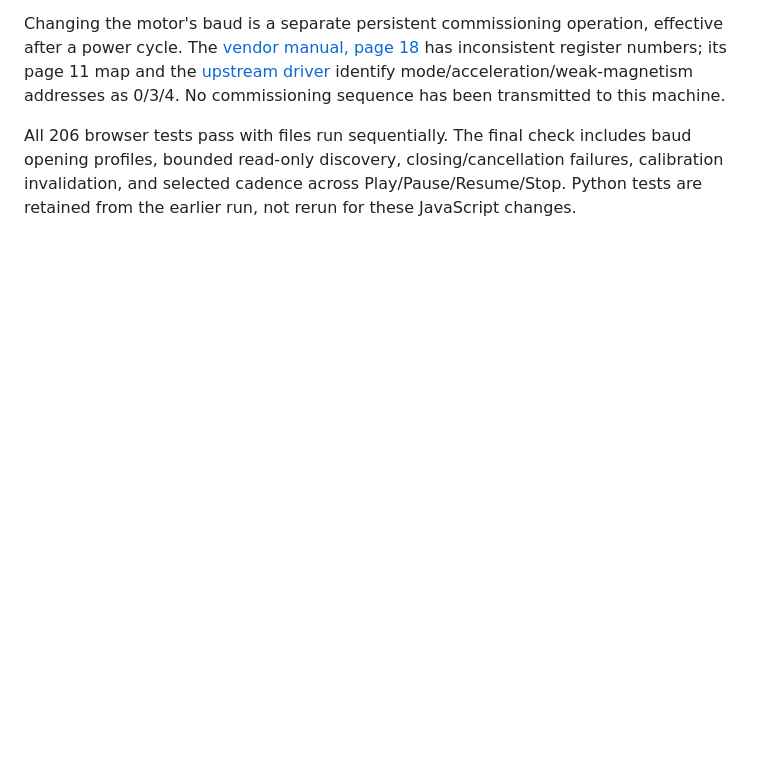
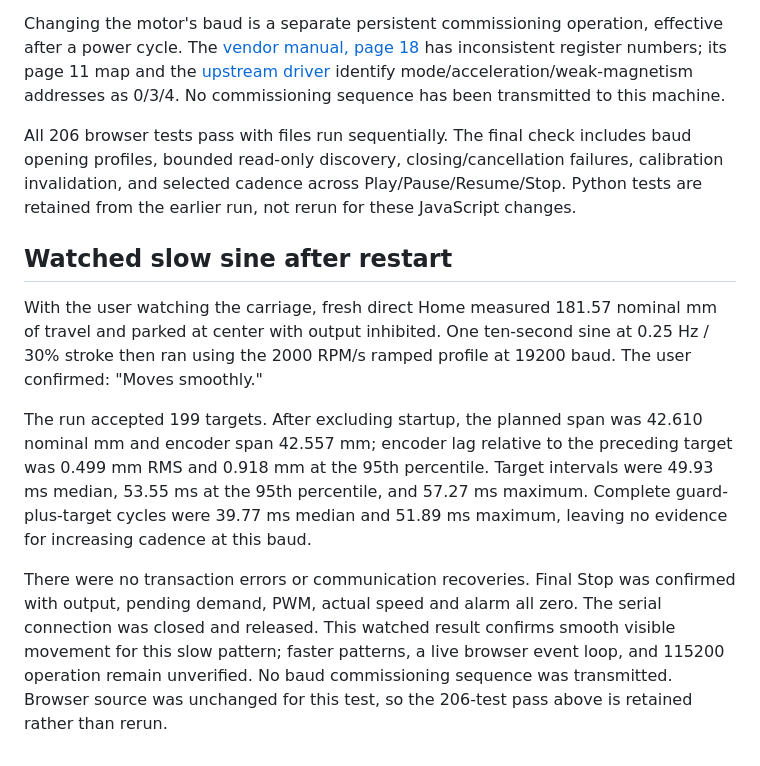
Before and after one commit to lucy-chapar/ossm-motion-synth, a Markdown page: docs/MOTION_SMOOTHING.md, the part around the change. GitHub-like rendering; blank space fills up the shorter version.

Commit message:
Record watched smooth slow-sine validation

```diff
--- a/docs/MOTION_SMOOTHING.md
+++ b/docs/MOTION_SMOOTHING.md
@@ -164,3 +164,25 @@ baud opening profiles, bounded read-only
 discovery, closing/cancellation failures, calibration invalidation, and selected
 cadence across Play/Pause/Resume/Stop. Python tests are retained from the earlier
 run, not rerun for these JavaScript changes.
+
+## Watched slow sine after restart
+
+With the user watching the carriage, fresh direct Home measured 181.57 nominal
+mm of travel and parked at center with output inhibited. One ten-second sine
+at 0.25 Hz / 30% stroke then ran using the 2000 RPM/s ramped profile at 19200
+baud. The user confirmed: "Moves smoothly."
+
+The run accepted 199 targets. After excluding startup, the planned span was
+42.610 nominal mm and encoder span 42.557 mm; encoder lag relative to the
+preceding target was 0.499 mm RMS and 0.918 mm at the 95th percentile. Target
+intervals were 49.93 ms median, 53.55 ms at the 95th percentile, and 57.27 ms
+maximum. Complete guard-plus-target cycles were 39.77 ms median and 51.89 ms
+maximum, leaving no evidence for increasing cadence at this baud.
+
+There were no transaction errors or communication recoveries. Final Stop was
+confirmed with output, pending demand, PWM, actual speed and alarm all zero.
+The serial connection was closed and released. This watched result confirms
+smooth visible movement for this slow pattern; faster patterns, a live browser
+event loop, and 115200 operation remain unverified. No baud commissioning
+sequence was transmitted. Browser source was unchanged for this test, so the
+206-test pass above is retained rather than rerun.
```
